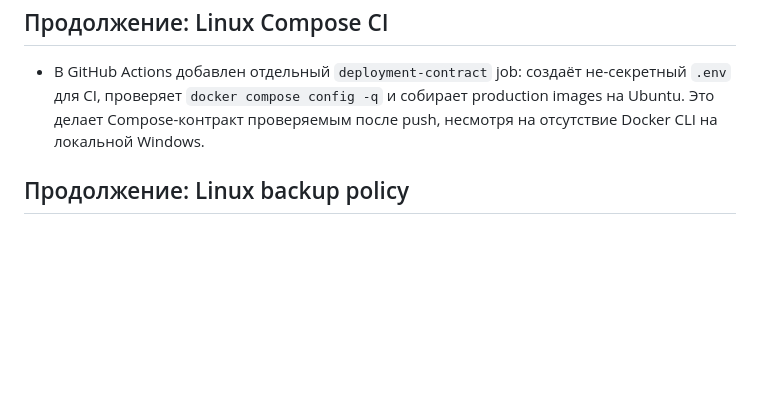
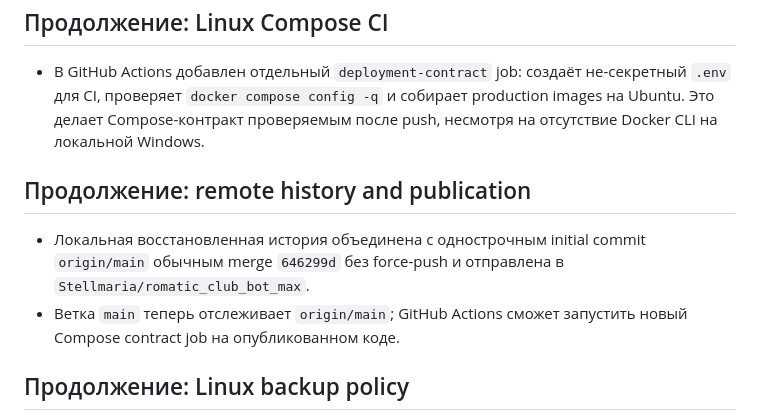
Before and after one commit to Stellmaria/romatic_club_bot_max, a Markdown page: docs/worklog/2026-07-30-server-readiness.md, the part around the change. GitHub-like rendering; blank space fills up the shorter version.

Commit message:
docs: record remote publication

```diff
--- a/docs/worklog/2026-07-30-server-readiness.md
+++ b/docs/worklog/2026-07-30-server-readiness.md
@@ -239,6 +239,14 @@
   production images на Ubuntu. Это делает Compose-контракт проверяемым после
   push, несмотря на отсутствие Docker CLI на локальной Windows.
 
+## Продолжение: remote history and publication
+
+- Локальная восстановленная история объединена с однострочным initial commit
+  `origin/main` обычным merge `646299d` без force-push и отправлена в
+  `Stellmaria/romatic_club_bot_max`.
+- Ветка `main` теперь отслеживает `origin/main`; GitHub Actions сможет
+  запустить новый Compose contract job на опубликованном коде.
+
 ## Продолжение: Linux backup policy
 
 - Добавлен `scripts/backup_database.sh` для Compose PostgreSQL: custom dump,
```
